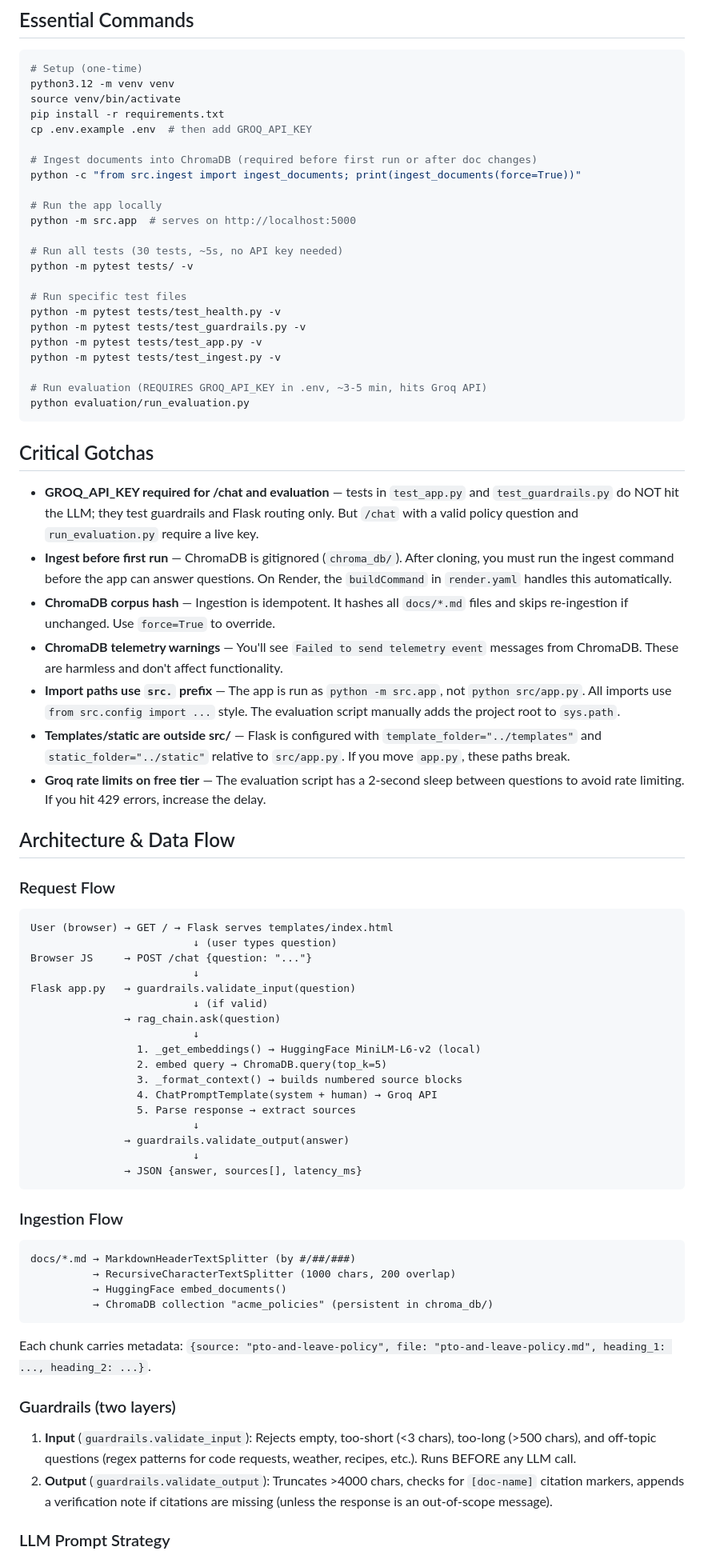
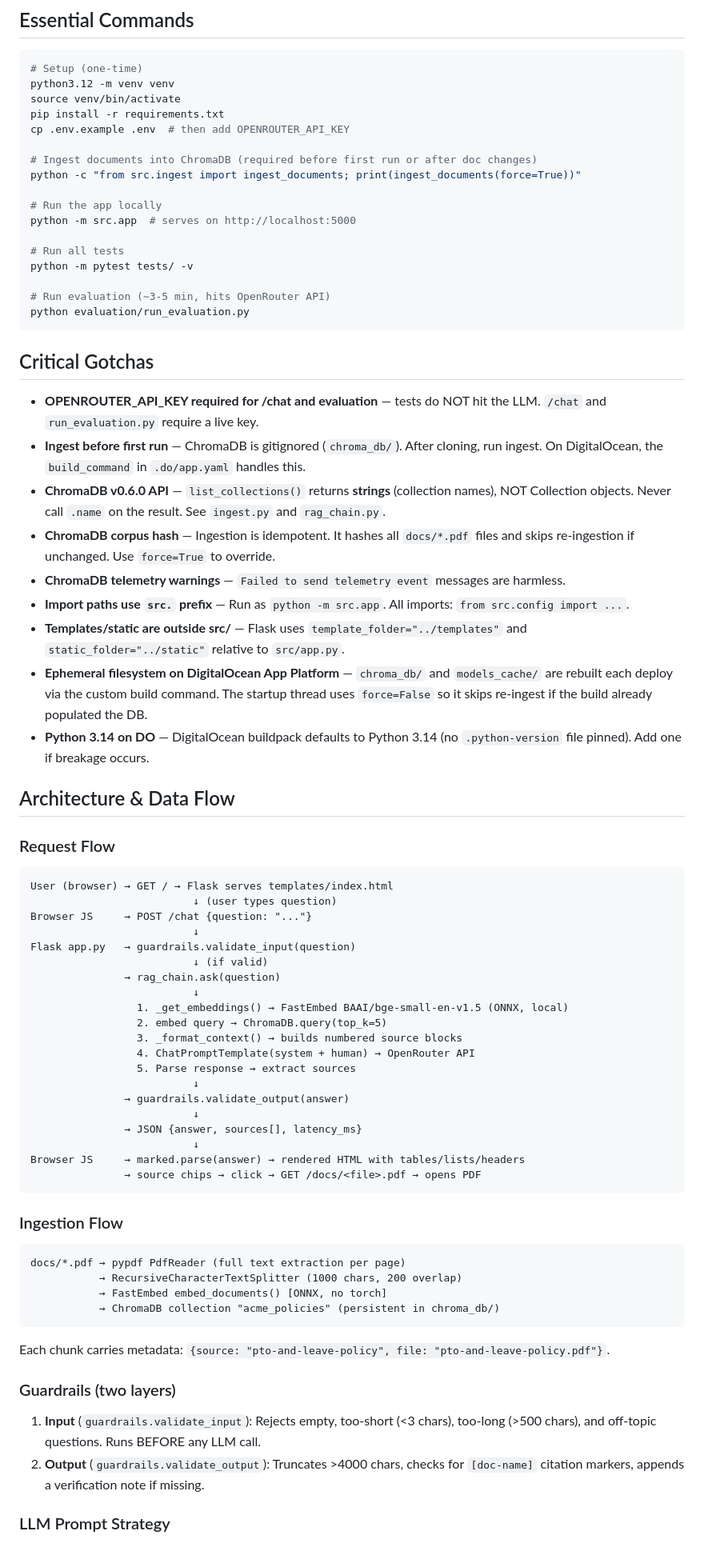
Before and after one commit to chindris-mihai-alexandru/policy-rag-app, a Markdown page: AGENTS.md, the part around one of its changes. Shown at 80% size. Rendered like a GitHub page.

````diff
--- a/AGENTS.md
+++ b/AGENTS.md
@@ -9,7 +9,7 @@ This file provides guidance to agents (i.e., ADAL) when working with code in thi
 python3.12 -m venv venv
 source venv/bin/activate
 pip install -r requirements.txt
-cp .env.example .env  # then add GROQ_API_KEY
+cp .env.example .env  # then add OPENROUTER_API_KEY
 
 # Ingest documents into ChromaDB (required before first run or after doc changes)
 python -c "from src.ingest import ingest_documents; print(ingest_documents(force=True))"
@@ -17,28 +17,24 @@ python -c "from src.ingest import ingest_documents; print(ingest_documents(force
 # Run the app locally
 python -m src.app  # serves on http://localhost:5000
 
-# Run all tests (30 tests, ~5s, no API key needed)
+# Run all tests
 python -m pytest tests/ -v
 
-# Run specific test files
-python -m pytest tests/test_health.py -v
-python -m pytest tests/test_guardrails.py -v
-python -m pytest tests/test_app.py -v
-python -m pytest tests/test_ingest.py -v
-
-# Run evaluation (REQUIRES GROQ_API_KEY in .env, ~3-5 min, hits Groq API)
+# Run evaluation (~3-5 min, hits OpenRouter API)
 python evaluation/run_evaluation.py
 ```
 
 ## Critical Gotchas
 
-- **GROQ_API_KEY required for /chat and evaluation** — tests in `test_app.py` and `test_guardrails.py` do NOT hit the LLM; they test guardrails and Flask routing only. But `/chat` with a valid policy question and `run_evaluation.py` require a live key.
-- **Ingest before first run** — ChromaDB is gitignored (`chroma_db/`). After cloning, you must run the ingest command before the app can answer questions. On Render, the `buildCommand` in `render.yaml` handles this automatically.
-- **ChromaDB corpus hash** — Ingestion is idempotent. It hashes all `docs/*.md` files and skips re-ingestion if unchanged. Use `force=True` to override.
-- **ChromaDB telemetry warnings** — You'll see `Failed to send telemetry event` messages from ChromaDB. These are harmless and don't affect functionality.
-- **Import paths use `src.` prefix** — The app is run as `python -m src.app`, not `python src/app.py`. All imports use `from src.config import ...` style. The evaluation script manually adds the project root to `sys.path`.
-- **Templates/static are outside src/** — Flask is configured with `template_folder="../templates"` and `static_folder="../static"` relative to `src/app.py`. If you move `app.py`, these paths break.
-- **Groq rate limits on free tier** — The evaluation script has a 2-second sleep between questions to avoid rate limiting. If you hit 429 errors, increase the delay.
+- **OPENROUTER_API_KEY required for /chat and evaluation** — tests do NOT hit the LLM. `/chat` and `run_evaluation.py` require a live key.
+- **Ingest before first run** — ChromaDB is gitignored (`chroma_db/`). After cloning, run ingest. On DigitalOcean, the `build_command` in `.do/app.yaml` handles this.
+- **ChromaDB v0.6.0 API** — `list_collections()` returns **strings** (collection names), NOT Collection objects. Never call `.name` on the result. See `ingest.py` and `rag_chain.py`.
+- **ChromaDB corpus hash** — Ingestion is idempotent. It hashes all `docs/*.pdf` files and skips re-ingestion if unchanged. Use `force=True` to override.
+- **ChromaDB telemetry warnings** — `Failed to send telemetry event` messages are harmless.
+- **Import paths use `src.` prefix** — Run as `python -m src.app`. All imports: `from src.config import ...`.
+- **Templates/static are outside src/** — Flask uses `template_folder="../templates"` and `static_folder="../static"` relative to `src/app.py`.
+- **Ephemeral filesystem on DigitalOcean App Platform** — `chroma_db/` and `models_cache/` are rebuilt each deploy via the custom build command. The startup thread uses `force=False` so it skips re-ingest if the build already populated the DB.
+- **Python 3.14 on DO** — DigitalOcean buildpack defaults to Python 3.14 (no `.python-version` file pinned). Add one if breakage occurs.
 
 ## Architecture & Data Flow
 
@@ -53,32 +49,35 @@ Flask app.py   → guardrails.validate_input(question)
                           ↓ (if valid)
                → rag_chain.ask(question)
                           ↓
-                 1. _get_embeddings() → HuggingFace MiniLM-L6-v2 (local)
+                 1. _get_embeddings() → FastEmbed BAAI/bge-small-en-v1.5 (ONNX, local)
                  2. embed query → ChromaDB.query(top_k=5)
                  3. _format_context() → builds numbered source blocks
-                 4. ChatPromptTemplate(system + human) → Groq API
+                 4. ChatPromptTemplate(system + human) → OpenRouter API
                  5. Parse response → extract sources
                           ↓
                → guardrails.validate_output(answer)
                           ↓
                → JSON {answer, sources[], latency_ms}
+                          ↓
+Browser JS     → marked.parse(answer) → rendered HTML with tables/lists/headers
+               → source chips → click → GET /docs/<file>.pdf → opens PDF
 ```
 
 ### Ingestion Flow
 
 ```
-docs/*.md → MarkdownHeaderTextSplitter (by #/##/###)
-          → RecursiveCharacterTextSplitter (1000 chars, 200 overlap)
-          → HuggingFace embed_documents()
-          → ChromaDB collection "acme_policies" (persistent in chroma_db/)
+docs/*.pdf → pypdf PdfReader (full text extraction per page)
+           → RecursiveCharacterTextSplitter (1000 chars, 200 overlap)
+           → FastEmbed embed_documents() [ONNX, no torch]
+           → ChromaDB collection "acme_policies" (persistent in chroma_db/)
 ```
 
-Each chunk carries metadata: `{source: "pto-and-leave-policy", file: "pto-and-leave-policy.md", heading_1: ..., heading_2: ...}`.
+Each chunk carries metadata: `{source: "pto-and-leave-policy", file: "pto-and-leave-policy.pdf"}`.
 
 ### Guardrails (two layers)
 
-1. **Input** (`guardrails.validate_input`): Rejects empty, too-short (<3 chars), too-long (>500 chars), and off-topic questions (regex patterns for code requests, weather, recipes, etc.). Runs BEFORE any LLM call.
-2. **Output** (`guardrails.validate_output`): Truncates >4000 chars, checks for `[doc-name]` citation markers, appends a verification note if citations are missing (unless the response is an out-of-scope message).
+1. **Input** (`guardrails.validate_input`): Rejects empty, too-short (<3 chars), too-long (>500 chars), and off-topic questions. Runs BEFORE any LLM call.
+2. **Output** (`guardrails.validate_output`): Truncates >4000 chars, checks for `[doc-name]` citation markers, appends a verification note if missing.
 
 ### LLM Prompt Strategy
 
````
Also changed, not shown: other parts of AGENTS.md (+36 -29 lines).
